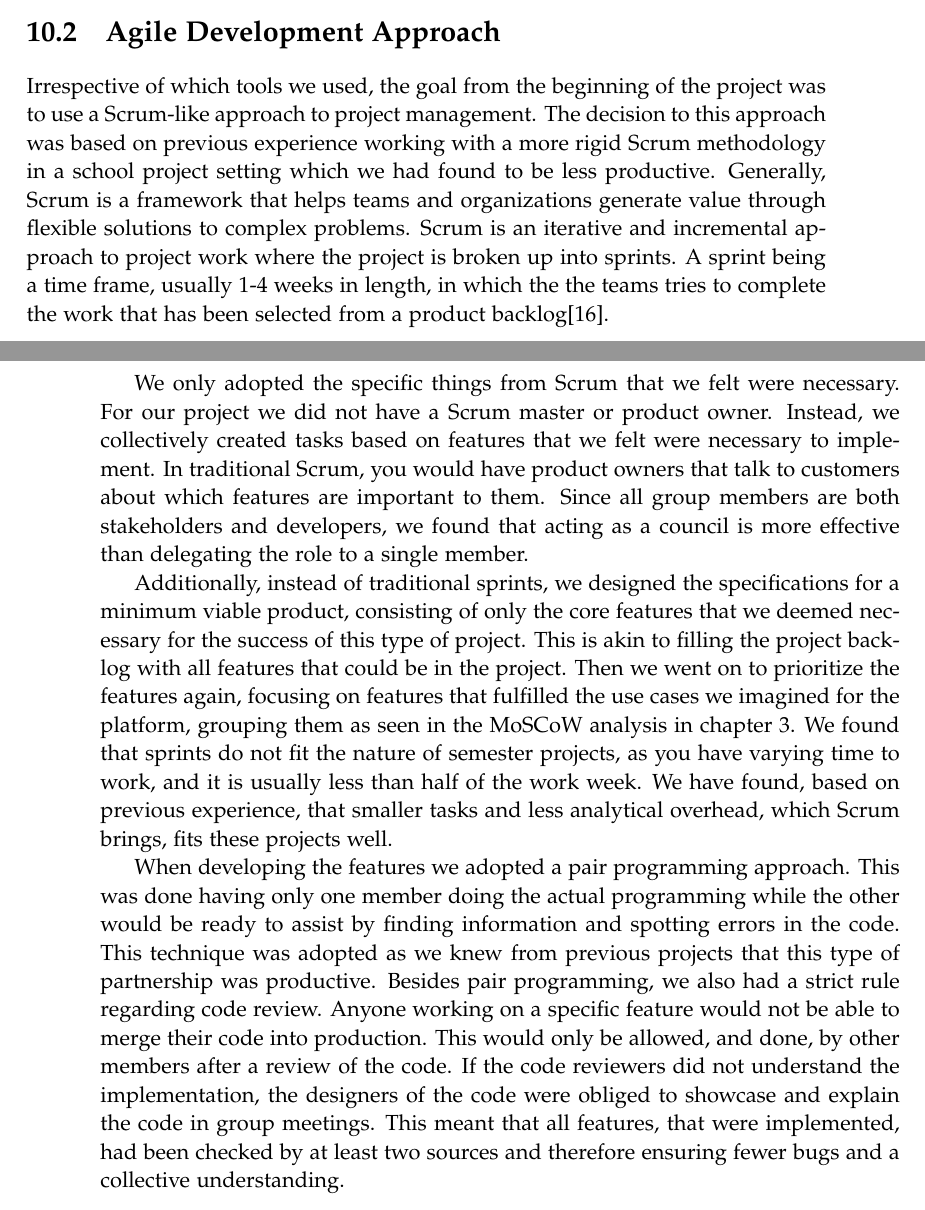
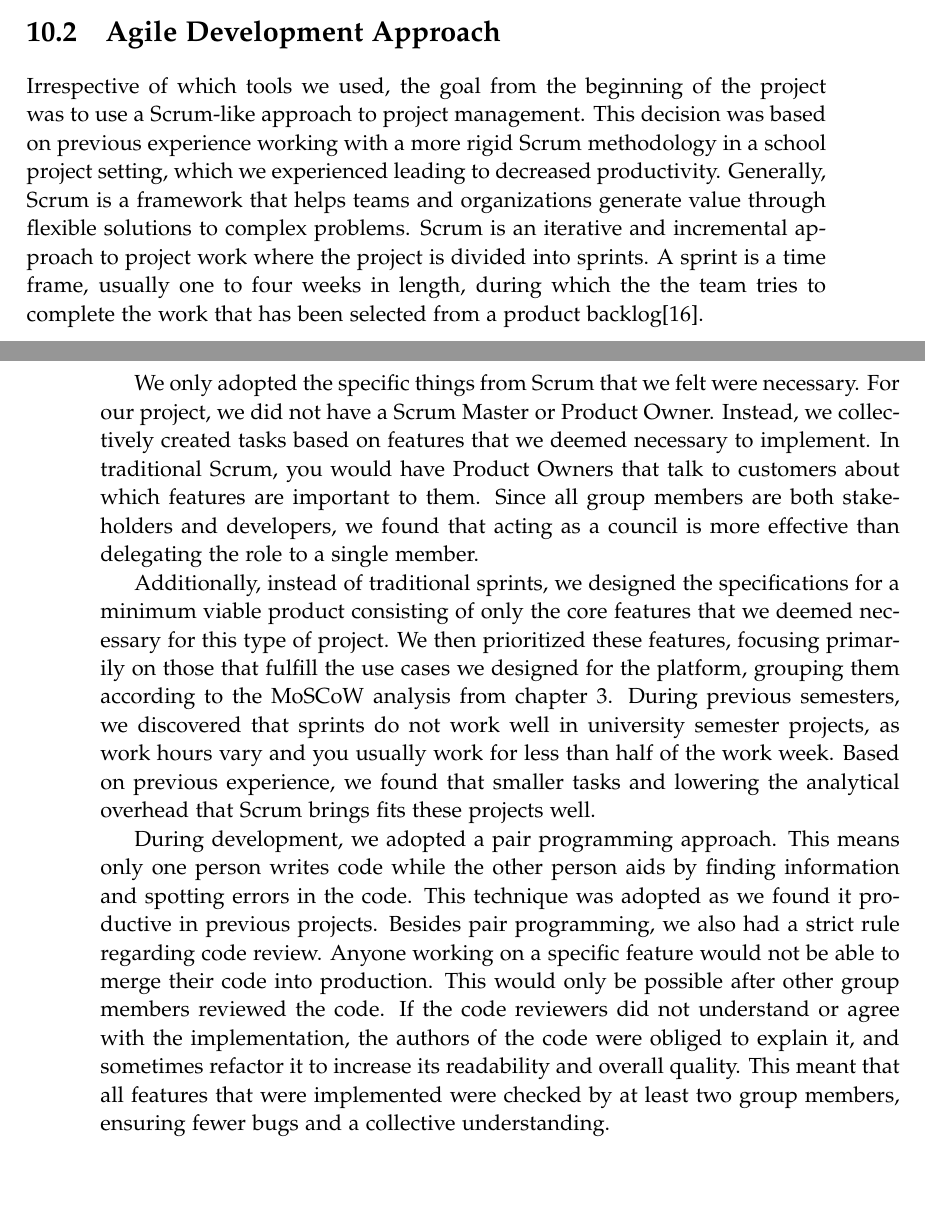
Before and after one commit to chhoumann/p7, a LaTeX thesis (report/master.tex, which reads report/sections/Reflection/project-management.tex): two parts of pages 59 and 60 of 72, joined at a grey line, cut so that both start at the same text, the shorter picture padded with empty space. Compiled offline with pdfLaTeX.

Commit message:
Update project-management.tex

```diff
--- a/report/sections/Reflection/project-management.tex
+++ b/report/sections/Reflection/project-management.tex
@@ -27,17 +27,21 @@ Once we switched to Notion, planning and updating the tasks became a more active
 
 \section{Agile Development Approach} \label{sec:agile-dev}
 Irrespective of which tools we used, the goal from the beginning of the project was to use a Scrum-like approach to project management.
-The decision to this approach was based on previous experience working with a more rigid Scrum methodology in a school project setting which we had found to be less productive.
-Generally, Scrum is a framework that helps teams and organizations generate value through flexible solutions to complex problems. Scrum is an iterative and incremental approach to project work where the project is broken up into sprints. A sprint being a time frame, usually 1-4 weeks in length, in which the the teams tries to complete the work that has been selected from a product backlog\cite{sutherlandScrumArtDoing2014}.
+This decision was based on previous experience working with a more rigid Scrum methodology in a school project setting, which we experienced leading to decreased productivity.
+Generally, Scrum is a framework that helps teams and organizations generate value through flexible solutions to complex problems. Scrum is an iterative and incremental approach to project work where the project is divided into sprints. A sprint is a time frame, usually one to four weeks in length, during which the the team tries to complete the work that has been selected from a product backlog\cite{sutherlandScrumArtDoing2014}.
 
-We only adopted the specific things from Scrum that we felt were necessary. For our project we did not have a Scrum master or product owner. Instead, we collectively created tasks based on features that we felt were necessary to implement.
-In traditional Scrum, you would have product owners that talk to customers about which features are important to them. Since all group members are both stakeholders and developers, we found that acting as a council is more effective than delegating the role to a single member.
+We only adopted the specific things from Scrum that we felt were necessary. For our project, we did not have a Scrum Master or Product Owner. Instead, we collectively created tasks based on features that we deemed necessary to implement.
+In traditional Scrum, you would have Product Owners that talk to customers about which features are important to them. Since all group members are both stakeholders and developers, we found that acting as a council is more effective than delegating the role to a single member.
 
-Additionally, instead of traditional sprints, we designed the specifications for a minimum viable product, consisting of only the core features that we deemed necessary for the success of this type of project.
-This is akin to filling the project backlog with all features that could be in the project. Then we went on to prioritize the features again, focusing on features that fulfilled the use cases we imagined for the platform, grouping them as seen in the MoSCoW analysis in chapter \ref{chap:Specification}.
-We found that sprints do not fit the nature of semester projects, as you have varying time to work, and it is usually less than half of the work week. We have found, based on previous experience, that smaller tasks and less analytical overhead, which Scrum brings, fits these projects well.
+Additionally, instead of traditional sprints, we designed the specifications for a minimum viable product consisting of only the core features that we deemed necessary for this type of project.
+We then prioritized these features, focusing primarily on those that fulfill the use cases we designed for the platform, grouping them according to the MoSCoW analysis from chapter \ref{chap:Specification}.
+During previous semesters, we discovered that sprints do not work well in university semester projects, as work hours vary and you usually work for less than half of the work week.
+Based on previous experience, we found that smaller tasks and lowering the analytical overhead that Scrum brings fits these projects well.
 
-When developing the features we adopted a pair programming approach. This was done having only one member doing the actual programming while the other would be ready to assist by finding information and spotting errors in the code. This technique was adopted as we knew from previous projects that this type of partnership was productive. Besides pair programming, we also had a strict rule regarding code review. Anyone working on a specific feature would not be able to merge their code into production. This would only be allowed, and done, by other members after a review of the code. If the code reviewers did not understand the implementation, the designers of the code were obliged to showcase and explain the code in group meetings. This meant that all features, that were implemented, had been checked by at least two sources and therefore ensuring fewer bugs and a collective understanding.
+During development, we adopted a pair programming approach. This means only one person writes code while the other person aids by finding information and spotting errors in the code. This technique was adopted as we found it productive in previous projects.
+Besides pair programming, we also had a strict rule regarding code review. Anyone working on a specific feature would not be able to merge their code into production. This would only be possible after other group members reviewed the code.
+If the code reviewers did not understand or agree with the implementation, the authors of the code were obliged to explain it, and sometimes refactor it to increase its readability and overall quality.
+This meant that all features that were implemented were checked by at least two group members, ensuring fewer bugs and a collective understanding.
 
 
 %introduction
```
